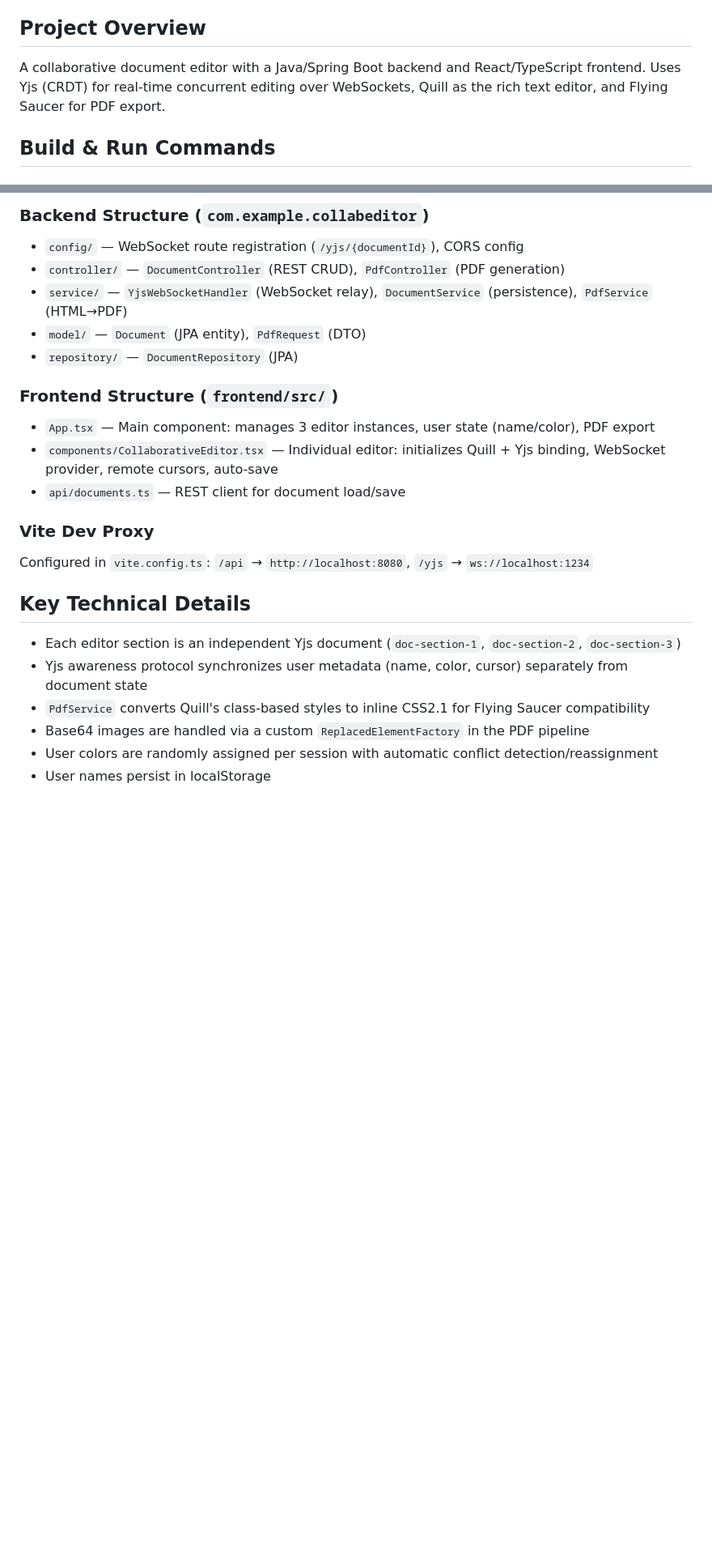
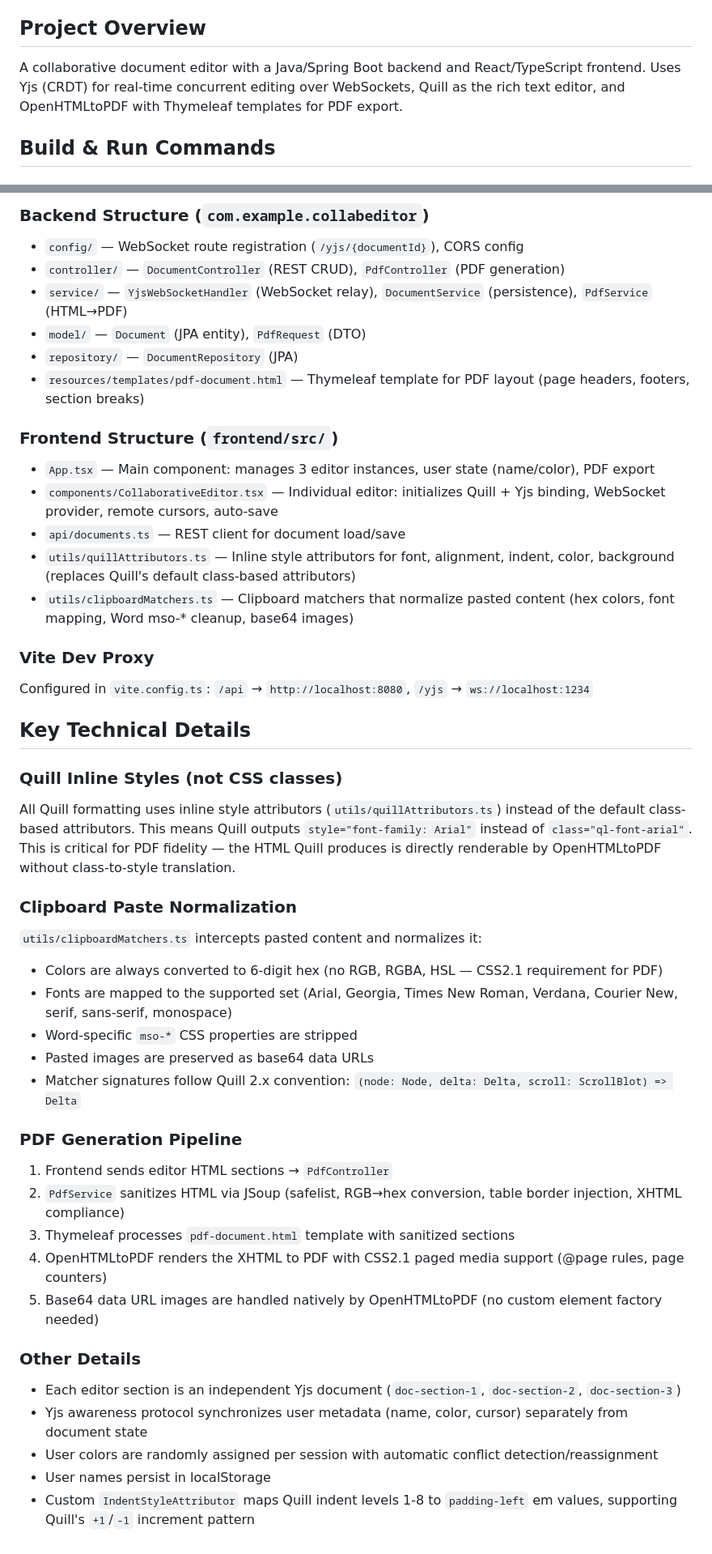
Before and after one commit to boardman/concurrent-editing, a Markdown page: CLAUDE.md, 2 parts joined by grey strips. Shown at 81% size. Rendered like a GitHub page; blank space fills up the shorter version.

Commit message:
Update CLAUDE.md to reflect OpenHTMLtoPDF + Thymeleaf architecture
Document inline style attributors, clipboard paste normalization,
PDF generation pipeline, and new frontend utility files.

Co-Authored-By: Claude Opus 4.6 <noreply@anthropic.com>

```diff
--- a/CLAUDE.md
+++ b/CLAUDE.md
@@ -4,7 +4,7 @@ This file provides guidance to Claude Code (claude.ai/code) when working with co
 
 ## Project Overview
 
-A collaborative document editor with a Java/Spring Boot backend and React/TypeScript frontend. Uses Yjs (CRDT) for real-time concurrent editing over WebSockets, Quill as the rich text editor, and Flying Saucer for PDF export.
+A collaborative document editor with a Java/Spring Boot backend and React/TypeScript frontend. Uses Yjs (CRDT) for real-time concurrent editing over WebSockets, Quill as the rich text editor, and OpenHTMLtoPDF with Thymeleaf templates for PDF export.
 
 ## Build & Run Commands
 
@@ -54,20 +54,41 @@ Yjs handles in-memory real-time state; PostgreSQL handles durable storage. These
 - `service/` — `YjsWebSocketHandler` (WebSocket relay), `DocumentService` (persistence), `PdfService` (HTML→PDF)
 - `model/` — `Document` (JPA entity), `PdfRequest` (DTO)
 - `repository/` — `DocumentRepository` (JPA)
+- `resources/templates/pdf-document.html` — Thymeleaf template for PDF layout (page headers, footers, section breaks)
 
 ### Frontend Structure (`frontend/src/`)
 - `App.tsx` — Main component: manages 3 editor instances, user state (name/color), PDF export
 - `components/CollaborativeEditor.tsx` — Individual editor: initializes Quill + Yjs binding, WebSocket provider, remote cursors, auto-save
 - `api/documents.ts` — REST client for document load/save
+- `utils/quillAttributors.ts` — Inline style attributors for font, alignment, indent, color, background (replaces Quill's default class-based attributors)
+- `utils/clipboardMatchers.ts` — Clipboard matchers that normalize pasted content (hex colors, font mapping, Word mso-* cleanup, base64 images)
 
 ### Vite Dev Proxy
 Configured in `vite.config.ts`: `/api` → `http://localhost:8080`, `/yjs` → `ws://localhost:1234`
 
 ## Key Technical Details
 
+### Quill Inline Styles (not CSS classes)
+All Quill formatting uses inline style attributors (`utils/quillAttributors.ts`) instead of the default class-based attributors. This means Quill outputs `style="font-family: Arial"` instead of `class="ql-font-arial"`. This is critical for PDF fidelity — the HTML Quill produces is directly renderable by OpenHTMLtoPDF without class-to-style translation.
+
+### Clipboard Paste Normalization
+`utils/clipboardMatchers.ts` intercepts pasted content and normalizes it:
+- Colors are always converted to 6-digit hex (no RGB, RGBA, HSL — CSS2.1 requirement for PDF)
+- Fonts are mapped to the supported set (Arial, Georgia, Times New Roman, Verdana, Courier New, serif, sans-serif, monospace)
+- Word-specific `mso-*` CSS properties are stripped
+- Pasted images are preserved as base64 data URLs
+- Matcher signatures follow Quill 2.x convention: `(node: Node, delta: Delta, scroll: ScrollBlot) => Delta`
+
+### PDF Generation Pipeline
+1. Frontend sends editor HTML sections → `PdfController`
+2. `PdfService` sanitizes HTML via JSoup (safelist, RGB→hex conversion, table border injection, XHTML compliance)
+3. Thymeleaf processes `pdf-document.html` template with sanitized sections
+4. OpenHTMLtoPDF renders the XHTML to PDF with CSS2.1 paged media support (@page rules, page counters)
+5. Base64 data URL images are handled natively by OpenHTMLtoPDF (no custom element factory needed)
+
+### Other Details
 - Each editor section is an independent Yjs document (`doc-section-1`, `doc-section-2`, `doc-section-3`)
 - Yjs awareness protocol synchronizes user metadata (name, color, cursor) separately from document state
-- `PdfService` converts Quill's class-based styles to inline CSS2.1 for Flying Saucer compatibility
-- Base64 images are handled via a custom `ReplacedElementFactory` in the PDF pipeline
 - User colors are randomly assigned per session with automatic conflict detection/reassignment
 - User names persist in localStorage
+- Custom `IndentStyleAttributor` maps Quill indent levels 1-8 to `padding-left` em values, supporting Quill's `+1`/`-1` increment pattern
```
Also changed, not shown: other parts of CLAUDE.md (+1 -1 lines).
